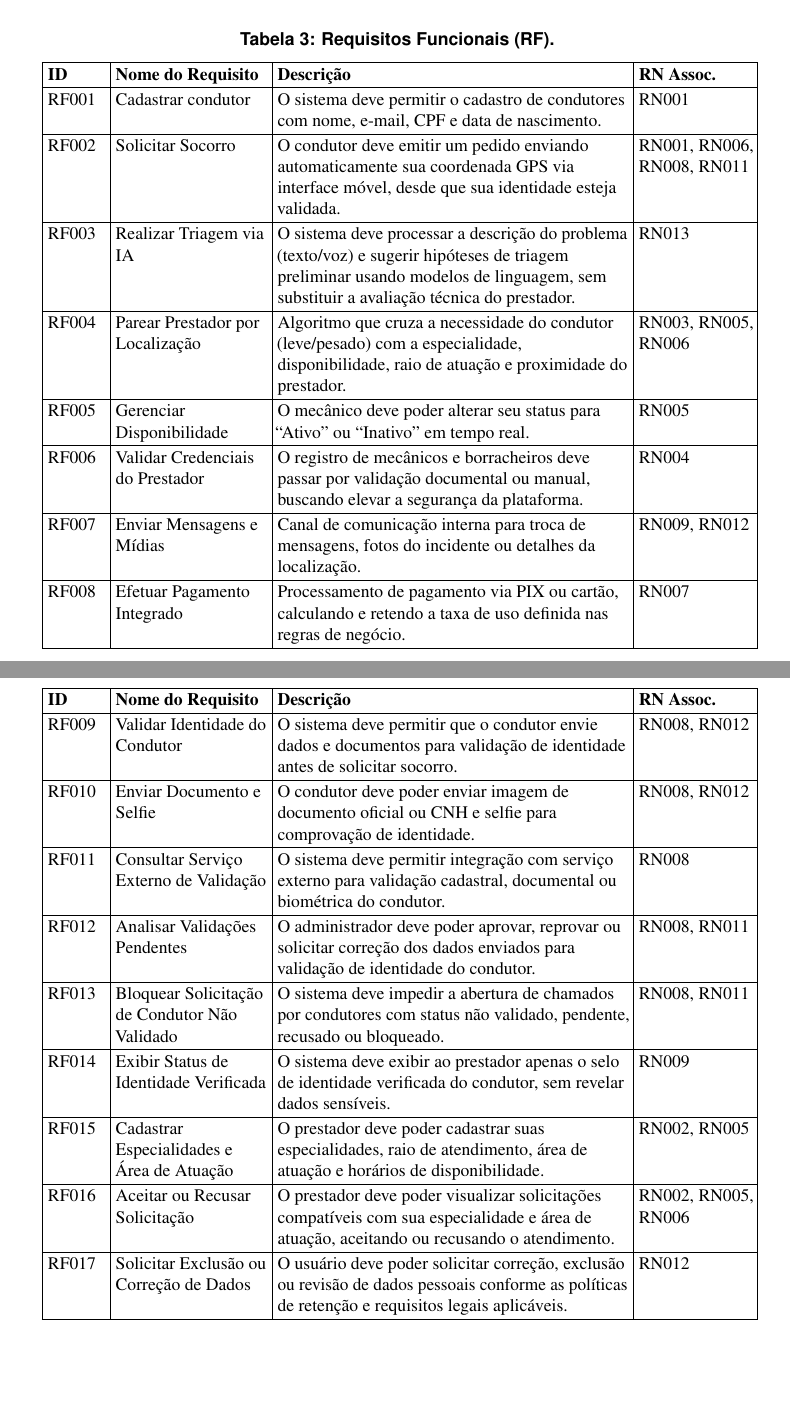
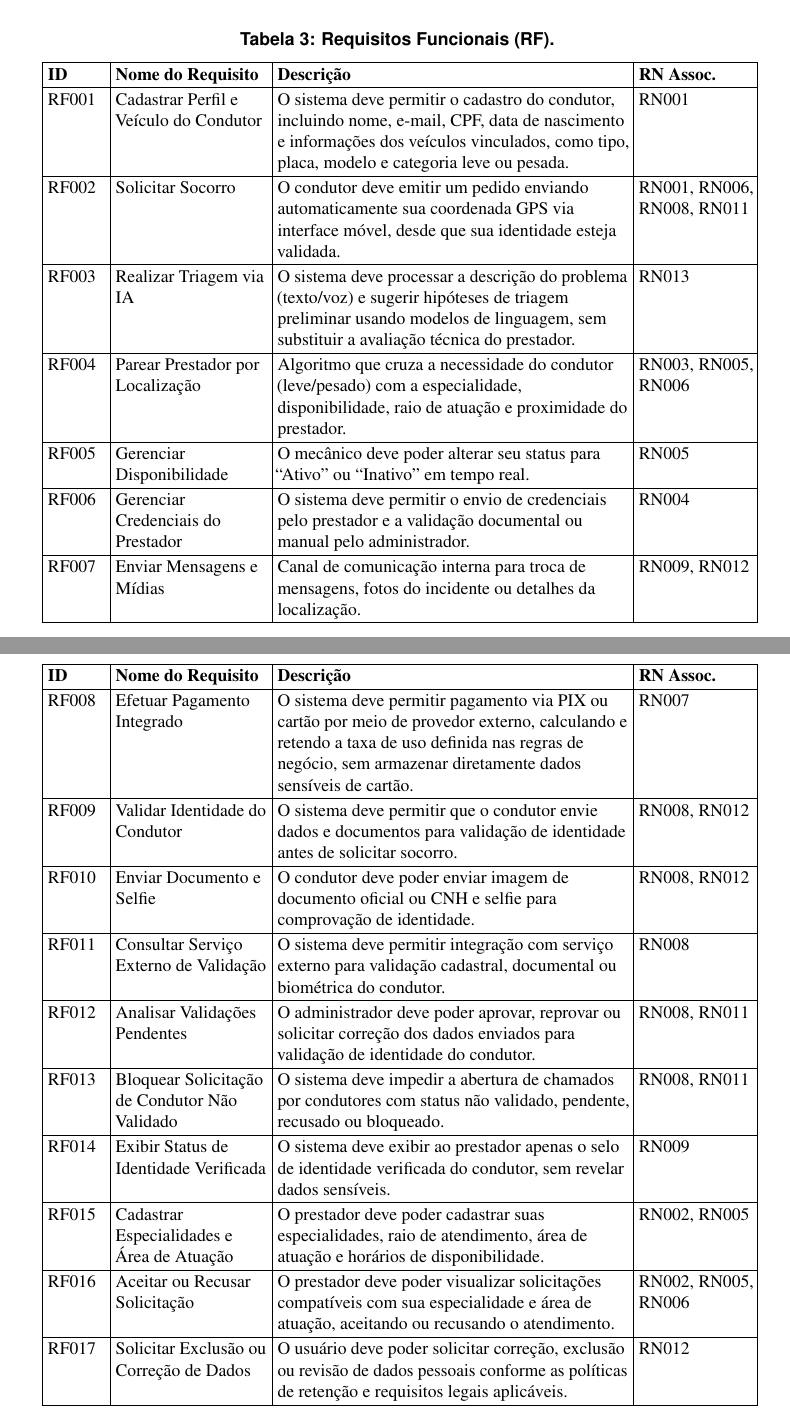
Before and after one commit to HugoGsilva/Latex-TCC, a LaTeX document (main.tex): two parts of pages 9 and 10 of 15, joined at a grey line, cut so that both start at the same text, the shorter picture padded with empty space. Compiled offline with pdfLaTeX.

Commit message:
Ajustes na RF

```diff
--- a/main.tex
+++ b/main.tex
@@ -260,14 +260,14 @@ RN013 & Triagem Assistida por IA & A triagem realizada por inteligência artific
 \hline
 \textbf{ID} & \textbf{Nome do Requisito} & \textbf{Descrição} & \textbf{RN Assoc.} \\ \hline
 \endhead
-RF001 & Cadastrar condutor & O sistema deve permitir o cadastro de condutores com nome, e-mail, CPF e data de nascimento. & RN001 \\ \hline
+RF001 & Cadastrar Perfil e Veículo do Condutor & O sistema deve permitir o cadastro do condutor, incluindo nome, e-mail, CPF, data de nascimento e informações dos veículos vinculados, como tipo, placa, modelo e categoria leve ou pesada. & RN001 \\ \hline
 RF002 & Solicitar Socorro & O condutor deve emitir um pedido enviando automaticamente sua coordenada GPS via interface móvel, desde que sua identidade esteja validada. & RN001, RN006, RN008, RN011 \\ \hline
 RF003 & Realizar Triagem via IA & O sistema deve processar a descrição do problema (texto/voz) e sugerir hipóteses de triagem preliminar usando modelos de linguagem, sem substituir a avaliação técnica do prestador. & RN013 \\ \hline
 RF004 & Parear Prestador por Localização & Algoritmo que cruza a necessidade do condutor (leve/pesado) com a especialidade, disponibilidade, raio de atuação e proximidade do prestador. & RN003, RN005, RN006 \\ \hline
 RF005 & Gerenciar Disponibilidade & O mecânico deve poder alterar seu status para ``Ativo'' ou ``Inativo'' em tempo real. & RN005 \\ \hline
-RF006 & Validar Credenciais do Prestador & O registro de mecânicos e borracheiros deve passar por validação documental ou manual, buscando elevar a segurança da plataforma. & RN004 \\ \hline
+RF006 & Gerenciar Credenciais do Prestador & O sistema deve permitir o envio de credenciais pelo prestador e a validação documental ou manual pelo administrador. & RN004 \\ \hline
 RF007 & Enviar Mensagens e Mídias & Canal de comunicação interna para troca de mensagens, fotos do incidente ou detalhes da localização. & RN009, RN012 \\ \hline
-RF008 & Efetuar Pagamento Integrado & Processamento de pagamento via PIX ou cartão, calculando e retendo a taxa de uso definida nas regras de negócio. & RN007 \\ \hline
+RF008 & Efetuar Pagamento Integrado & O sistema deve permitir pagamento via PIX ou cartão por meio de provedor externo, calculando e retendo a taxa de uso definida nas regras de negócio, sem armazenar diretamente dados sensíveis de cartão. & RN007 \\ \hline
 RF009 & Validar Identidade do Condutor & O sistema deve permitir que o condutor envie dados e documentos para validação de identidade antes de solicitar socorro. & RN008, RN012 \\ \hline
 RF010 & Enviar Documento e Selfie & O condutor deve poder enviar imagem de documento oficial ou CNH e selfie para comprovação de identidade. & RN008, RN012 \\ \hline
 RF011 & Consultar Serviço Externo de Validação & O sistema deve permitir integração com serviço externo para validação cadastral, documental ou biométrica do condutor. & RN008 \\ \hline
```
Also changed, not shown: references.bib (+1 -1 lines).
